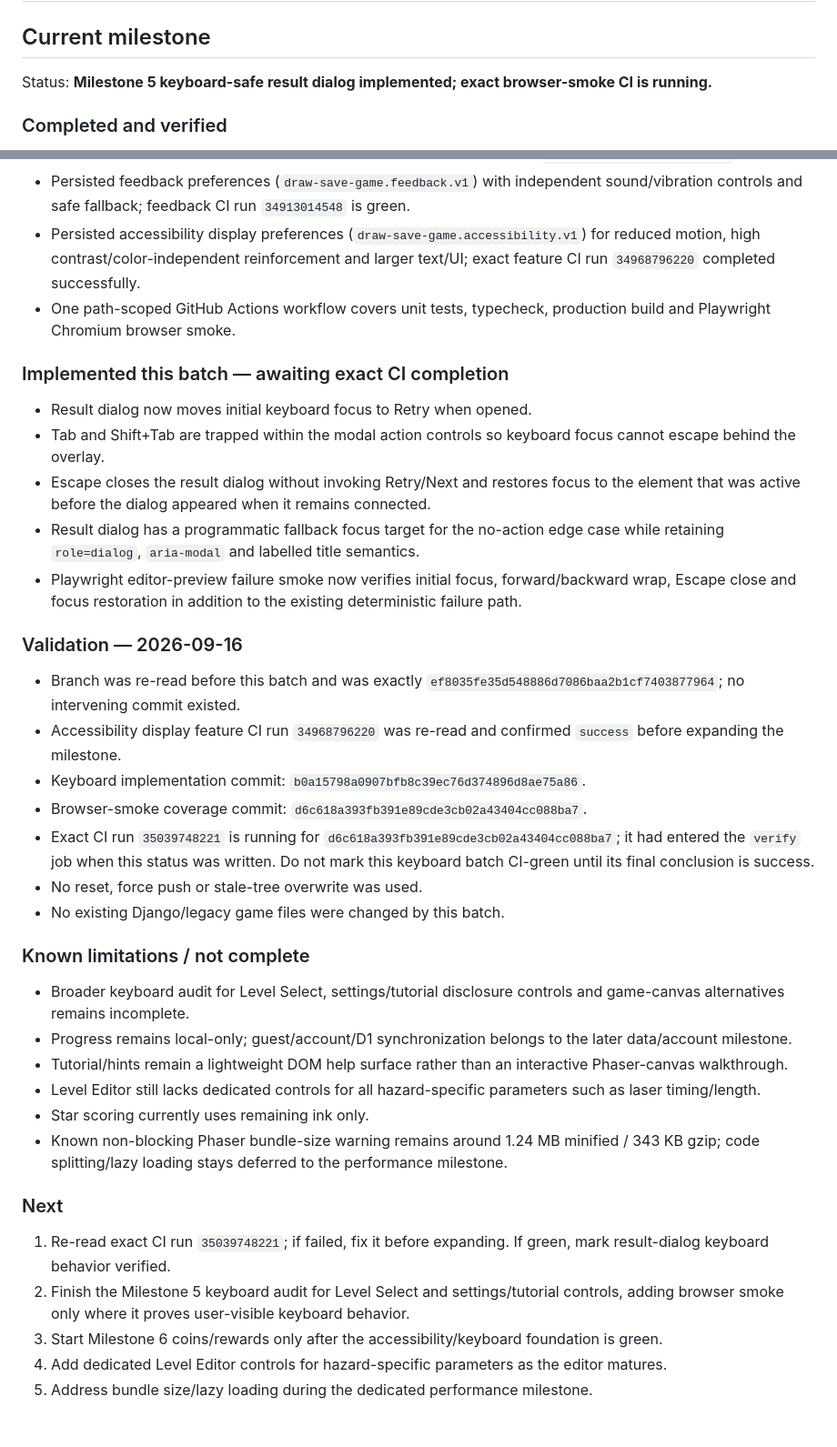
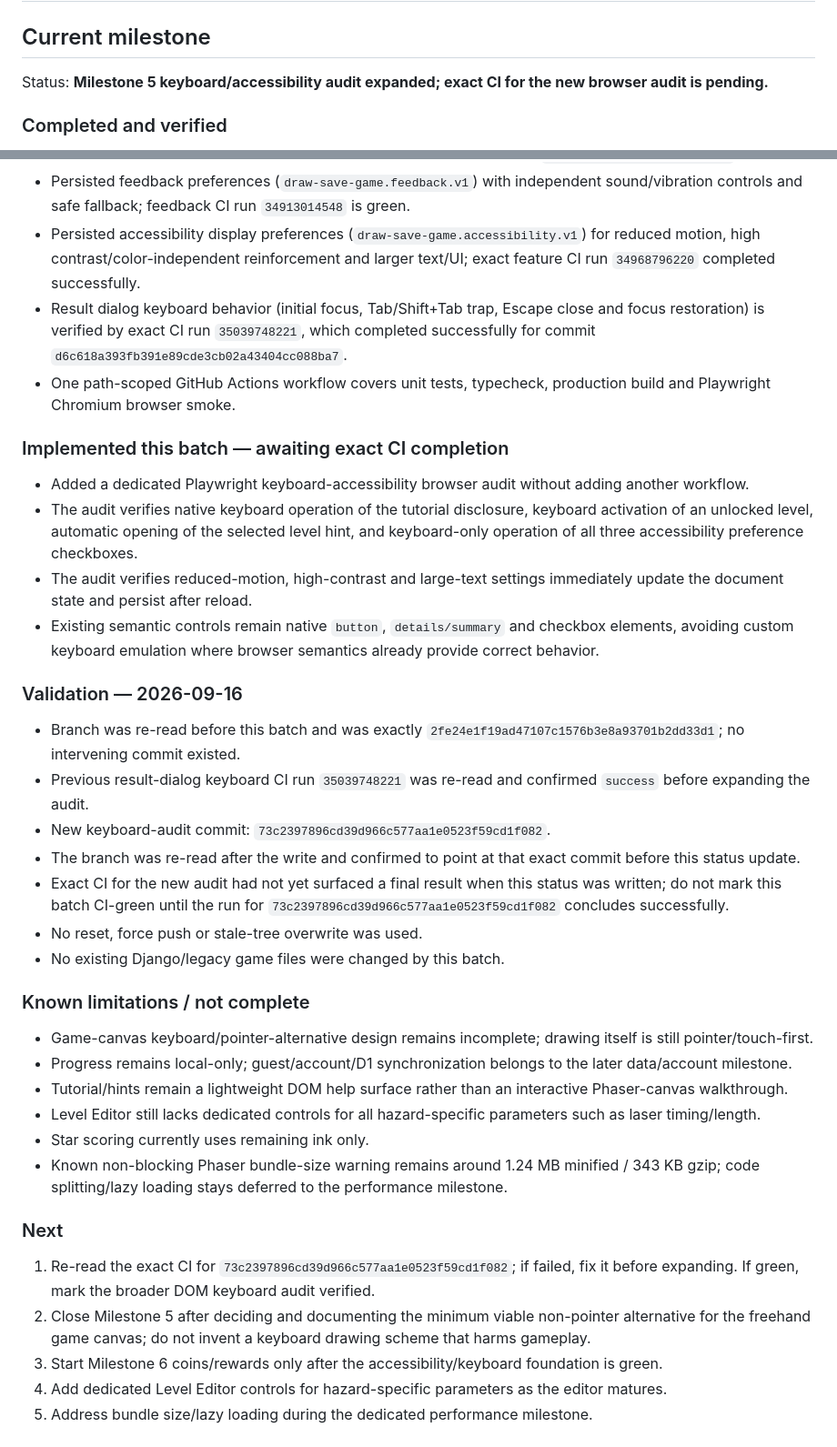
Before and after one commit to heysam/small_Game, a Markdown page: draw-save-game/PROJECT_STATUS.md, 2 parts joined by grey strips. Shown at 91% size. Drawn GitHub-style.

Commit message:
docs(draw-save-game): record broader keyboard audit [skip ci]

```diff
--- a/draw-save-game/PROJECT_STATUS.md
+++ b/draw-save-game/PROJECT_STATUS.md
@@ -2,7 +2,7 @@
 
 ## Current milestone
 
-Status: **Milestone 5 keyboard-safe result dialog implemented; exact browser-smoke CI is running.**
+Status: **Milestone 5 keyboard/accessibility audit expanded; exact CI for the new browser audit is pending.**
 
 ### Completed and verified
 - Isolated `draw-save-game/` TypeScript + Vite + Phaser 3 + Matter project; existing Django/legacy game remains untouched.
@@ -17,26 +17,26 @@ Status: **Milestone 5 keyboard-safe result dialog implemented; exact browser-smo
 - Player onboarding and per-level hints with versioned tutorial dismissal (`draw-save-game.tutorial.v1`).
 - Persisted feedback preferences (`draw-save-game.feedback.v1`) with independent sound/vibration controls and safe fallback; feedback CI run `34913014548` is green.
 - Persisted accessibility display preferences (`draw-save-game.accessibility.v1`) for reduced motion, high contrast/color-independent reinforcement and larger text/UI; exact feature CI run `34968796220` completed successfully.
+- Result dialog keyboard behavior (initial focus, Tab/Shift+Tab trap, Escape close and focus restoration) is verified by exact CI run `35039748221`, which completed successfully for commit `d6c618a393fb391e89cde3cb02a43404cc088ba7`.
 - One path-scoped GitHub Actions workflow covers unit tests, typecheck, production build and Playwright Chromium browser smoke.
 
 ### Implemented this batch — awaiting exact CI completion
-- Result dialog now moves initial keyboard focus to Retry when opened.
-- Tab and Shift+Tab are trapped within the modal action controls so keyboard focus cannot escape behind the overlay.
-- Escape closes the result dialog without invoking Retry/Next and restores focus to the element that was active before the dialog appeared when it remains connected.
-- Result dialog has a programmatic fallback focus target for the no-action edge case while retaining `role=dialog`, `aria-modal` and labelled title semantics.
-- Playwright editor-preview failure smoke now verifies initial focus, forward/backward wrap, Escape close and focus restoration in addition to the existing deterministic failure path.
+- Added a dedicated Playwright keyboard-accessibility browser audit without adding another workflow.
+- The audit verifies native keyboard operation of the tutorial disclosure, keyboard activation of an unlocked level, automatic opening of the selected level hint, and keyboard-only operation of all three accessibility preference checkboxes.
+- The audit verifies reduced-motion, high-contrast and large-text settings immediately update the document state and persist after reload.
+- Existing semantic controls remain native `button`, `details/summary` and checkbox elements, avoiding custom keyboard emulation where browser semantics already provide correct behavior.
 
 ### Validation — 2026-09-16
-- Branch was re-read before this batch and was exactly `ef8035fe35d548886d7086baa2b1cf7403877964`; no intervening commit existed.
-- Accessibility display feature CI run `34968796220` was re-read and confirmed `success` before expanding the milestone.
-- Keyboard implementation commit: `b0a15798a0907bfb8c39ec76d374896d8ae75a86`.
-- Browser-smoke coverage commit: `d6c618a393fb391e89cde3cb02a43404cc088ba7`.
-- Exact CI run `35039748221` is running for `d6c618a393fb391e89cde3cb02a43404cc088ba7`; it had entered the `verify` job when this status was written. Do not mark this keyboard batch CI-green until its final conclusion is success.
+- Branch was re-read before this batch and was exactly `2fe24e1f19ad47107c1576b3e8a93701b2dd33d1`; no intervening commit existed.
+- Previous result-dialog keyboard CI run `35039748221` was re-read and confirmed `success` before expanding the audit.
+- New keyboard-audit commit: `73c2397896cd39d966c577aa1e0523f59cd1f082`.
+- The branch was re-read after the write and confirmed to point at that exact commit before this status update.
+- Exact CI for the new audit had not yet surfaced a final result when this status was written; do not mark this batch CI-green until the run for `73c2397896cd39d966c577aa1e0523f59cd1f082` concludes successfully.
 - No reset, force push or stale-tree overwrite was used.
 - No existing Django/legacy game files were changed by this batch.
 
 ### Known limitations / not complete
-- Broader keyboard audit for Level Select, settings/tutorial disclosure controls and game-canvas alternatives remains incomplete.
+- Game-canvas keyboard/pointer-alternative design remains incomplete; drawing itself is still pointer/touch-first.
 - Progress remains local-only; guest/account/D1 synchronization belongs to the later data/account milestone.
 - Tutorial/hints remain a lightweight DOM help surface rather than an interactive Phaser-canvas walkthrough.
 - Level Editor still lacks dedicated controls for all hazard-specific parameters such as laser timing/length.
@@ -44,8 +44,8 @@ Status: **Milestone 5 keyboard-safe result dialog implemented; exact browser-smo
 - Known non-blocking Phaser bundle-size warning remains around 1.24 MB minified / 343 KB gzip; code splitting/lazy loading stays deferred to the performance milestone.
 
 ### Next
-1. Re-read exact CI run `35039748221`; if failed, fix it before expanding. If green, mark result-dialog keyboard behavior verified.
-2. Finish the Milestone 5 keyboard audit for Level Select and settings/tutorial controls, adding browser smoke only where it proves user-visible keyboard behavior.
+1. Re-read the exact CI for `73c2397896cd39d966c577aa1e0523f59cd1f082`; if failed, fix it before expanding. If green, mark the broader DOM keyboard audit verified.
+2. Close Milestone 5 after deciding and documenting the minimum viable non-pointer alternative for the freehand game canvas; do not invent a keyboard drawing scheme that harms gameplay.
 3. Start Milestone 6 coins/rewards only after the accessibility/keyboard foundation is green.
 4. Add dedicated Level Editor controls for hazard-specific parameters as the editor matures.
 5. Address bundle size/lazy loading during the dedicated performance milestone.
```
